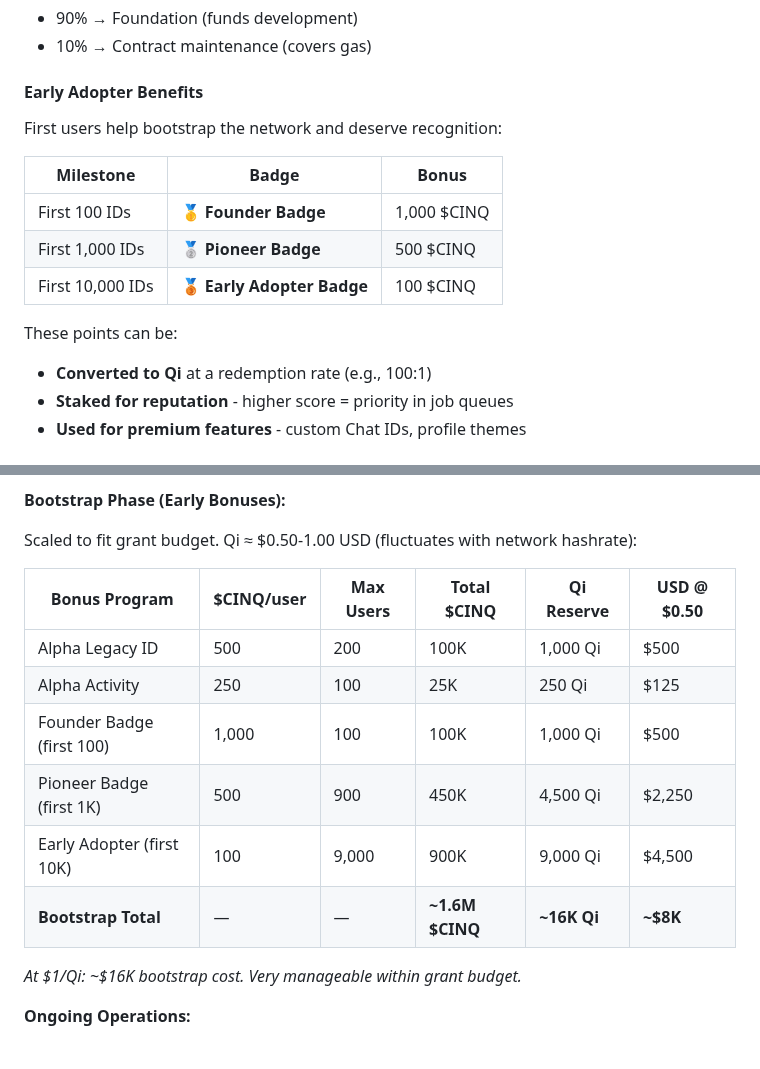
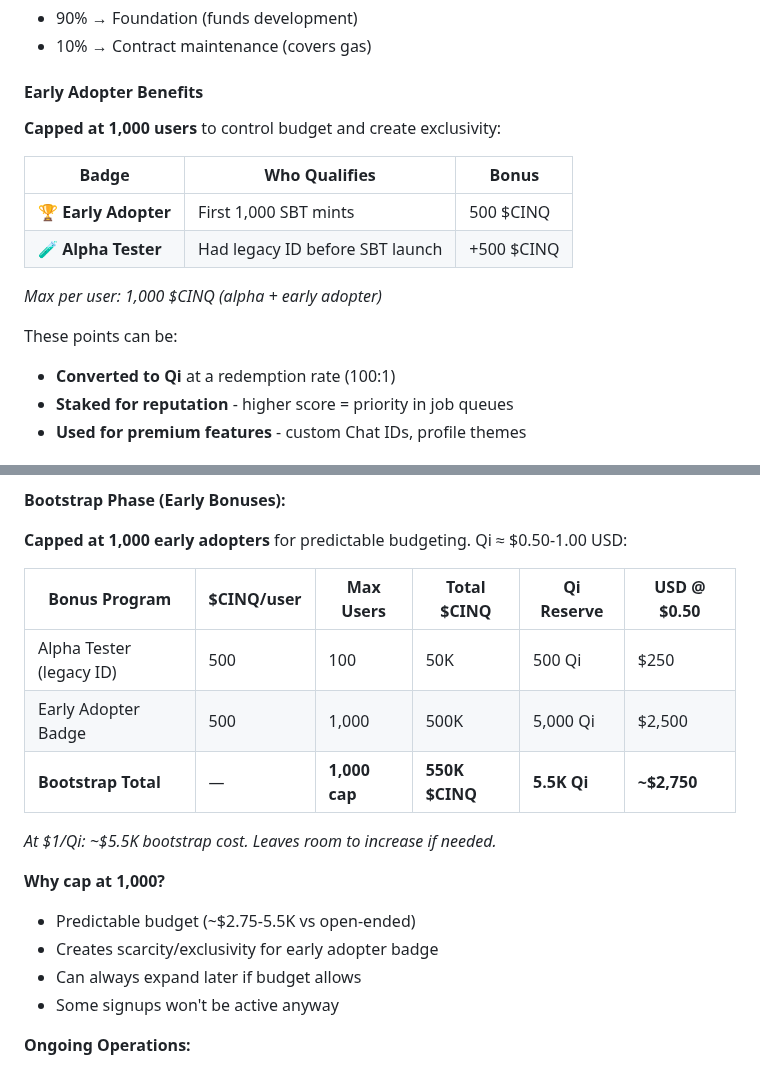
Before and after one commit to daviladk/cinq, a Markdown page: docs/DESIGN.md, 2 parts joined by grey strips. GitHub-like rendering.

Commit message:
docs: increase early adopter cap from 500 to 1,000 users
Bootstrap totals:
- 550K $CINQ / 5.5K Qi / ~$2,750-5,500 USD
- Still well within grant budget

```diff
--- a/docs/DESIGN.md
+++ b/docs/DESIGN.md
@@ -158,16 +158,17 @@ The goal is **economic friction, not gatekeeping**. The mint fee should be:
 
 #### Early Adopter Benefits
 
-First users help bootstrap the network and deserve recognition:
+**Capped at 1,000 users** to control budget and create exclusivity:
 
-| Milestone | Badge | Bonus |
-|-----------|-------|-------|
-| First 100 IDs | 🥇 **Founder Badge** | 1,000 $CINQ |
-| First 1,000 IDs | 🥈 **Pioneer Badge** | 500 $CINQ |
-| First 10,000 IDs | 🥉 **Early Adopter Badge** | 100 $CINQ |
+| Badge | Who Qualifies | Bonus |
+|-------|---------------|-------|
+| 🏆 **Early Adopter** | First 1,000 SBT mints | 500 $CINQ |
+| 🧪 **Alpha Tester** | Had legacy ID before SBT launch | +500 $CINQ |
+
+*Max per user: 1,000 $CINQ (alpha + early adopter)*
 
 These points can be:
-- **Converted to Qi** at a redemption rate (e.g., 100:1)
+- **Converted to Qi** at a redemption rate (100:1)
 - **Staked for reputation** - higher score = priority in job queues
 - **Used for premium features** - custom Chat IDs, profile themes
 
@@ -245,18 +246,21 @@ Since $CINQ is redeemable at **100:1 for Qi**, the Foundation must hold reserves
 
 **Bootstrap Phase (Early Bonuses):**
 
-Scaled to fit grant budget. Qi ≈ $0.50-1.00 USD (fluctuates with network hashrate):
+**Capped at 1,000 early adopters** for predictable budgeting. Qi ≈ $0.50-1.00 USD:
 
 | Bonus Program | $CINQ/user | Max Users | Total $CINQ | Qi Reserve | USD @ $0.50 |
 |---------------|------------|-----------|-------------|------------|-------------|
-| Alpha Legacy ID | 500 | 200 | 100K | 1,000 Qi | $500 |
-| Alpha Activity | 250 | 100 | 25K | 250 Qi | $125 |
-| Founder Badge (first 100) | 1,000 | 100 | 100K | 1,000 Qi | $500 |
-| Pioneer Badge (first 1K) | 500 | 900 | 450K | 4,500 Qi | $2,250 |
-| Early Adopter (first 10K) | 100 | 9,000 | 900K | 9,000 Qi | $4,500 |
-| **Bootstrap Total** | — | — | **~1.6M $CINQ** | **~16K Qi** | **~$8K** |
+| Alpha Tester (legacy ID) | 500 | 100 | 50K | 500 Qi | $250 |
+| Early Adopter Badge | 500 | 1,000 | 500K | 5,000 Qi | $2,500 |
+| **Bootstrap Total** | — | **1,000 cap** | **550K $CINQ** | **5.5K Qi** | **~$2,750** |
 
-*At $1/Qi: ~$16K bootstrap cost. Very manageable within grant budget.*
+*At $1/Qi: ~$5.5K bootstrap cost. Leaves room to increase if needed.*
+
+**Why cap at 1,000?**
+- Predictable budget (~$2.75-5.5K vs open-ended)
+- Creates scarcity/exclusivity for early adopter badge
+- Can always expand later if budget allows
+- Some signups won't be active anyway
 
 **Ongoing Operations:**
 - After bootstrap, the 10% fee covers all $CINQ redemptions
```
